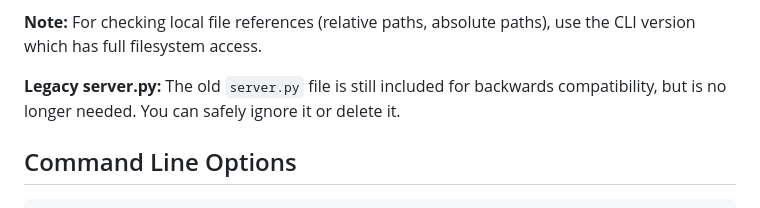
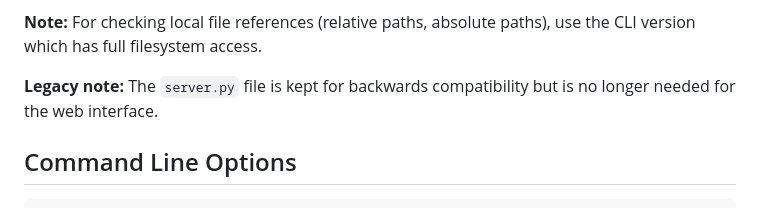
Before and after one commit to hailystevens/unresolver, a Markdown page: README.md, the part around the change. GitHub-like rendering.

Commit message:
Fix contradictory statement about server.py
Co-authored-by: hailystevens <135956808+hailystevens@users.noreply.github.com>

```diff
--- a/README.md
+++ b/README.md
@@ -103,7 +103,7 @@ The web interface is now completely serverless! Simply open `index.html` in any
 
 **Note:** For checking local file references (relative paths, absolute paths), use the CLI version which has full filesystem access.
 
-**Legacy server.py:** The old `server.py` file is still included for backwards compatibility, but is no longer needed. You can safely ignore it or delete it.
+**Legacy note:** The `server.py` file is kept for backwards compatibility but is no longer needed for the web interface.
 
 ## Command Line Options
 
```
